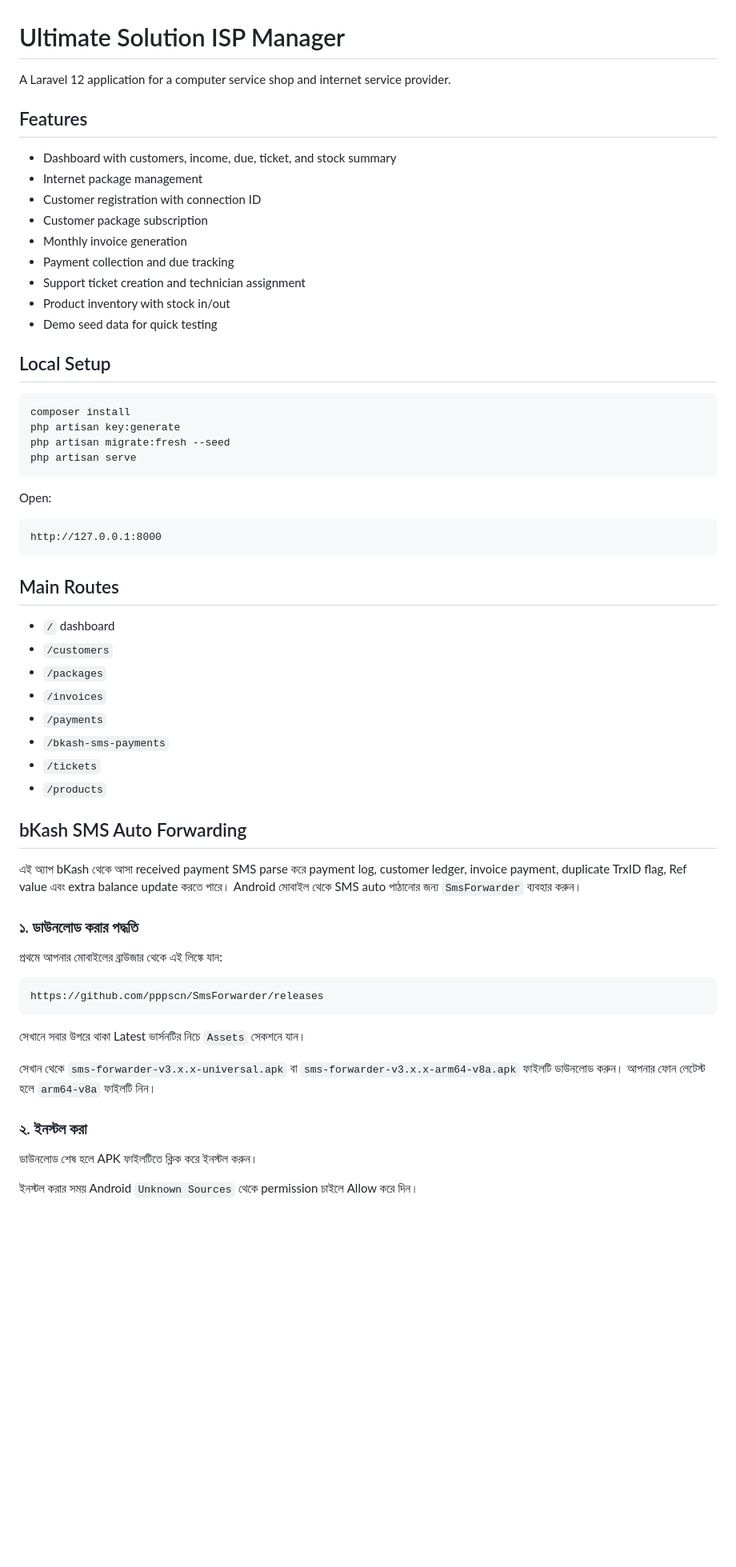
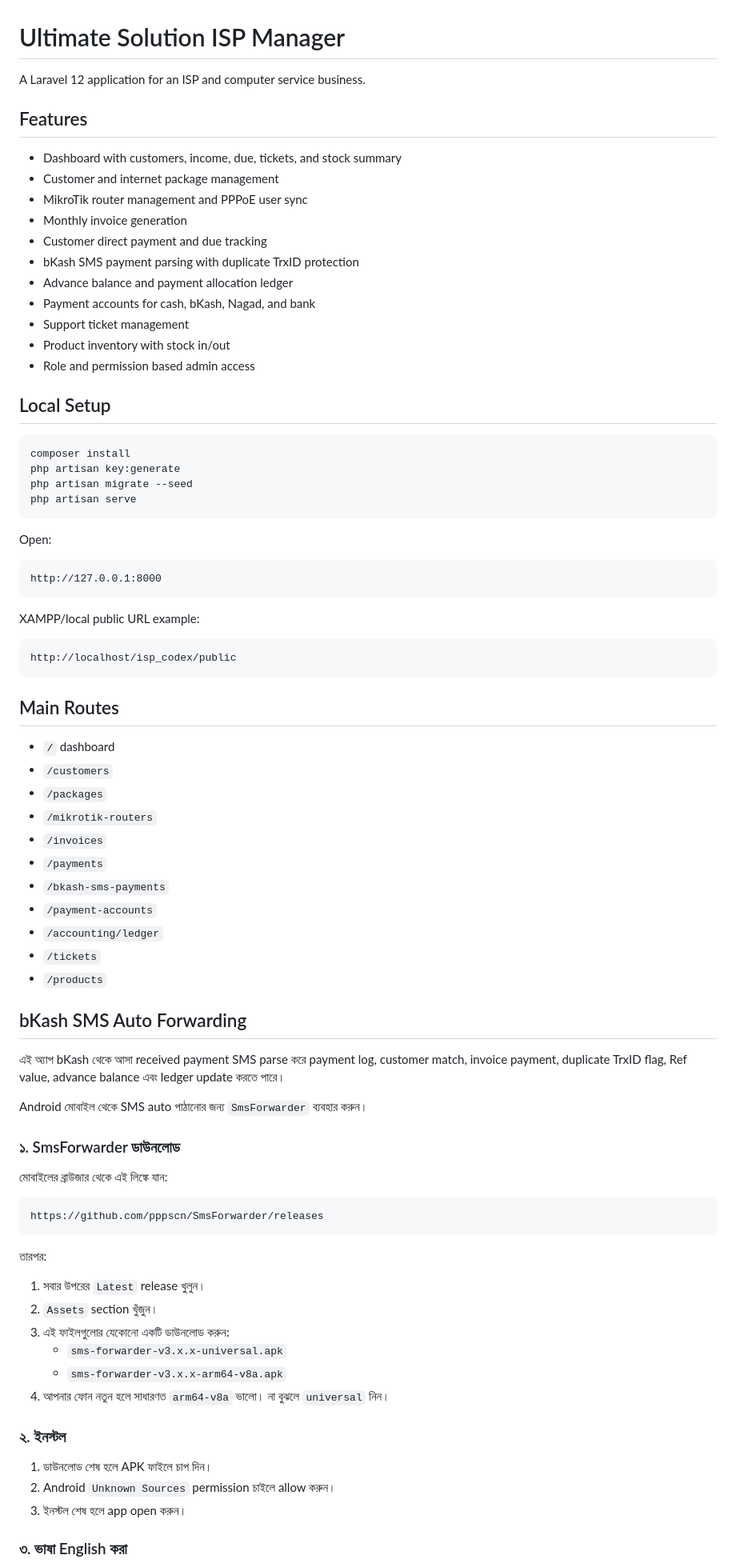
Before and after one commit to Anike10/isp_codex, a Markdown page: README.md, the part around one of its changes. Shown at 80% size. GitHub-like rendering; blank space fills up the shorter version.

````diff
--- a/README.md
+++ b/README.md
@@ -1,25 +1,27 @@
 # Ultimate Solution ISP Manager
 
-A Laravel 12 application for a computer service shop and internet service provider.
+A Laravel 12 application for an ISP and computer service business.
 
 ## Features
 
-- Dashboard with customers, income, due, ticket, and stock summary
-- Internet package management
-- Customer registration with connection ID
-- Customer package subscription
+- Dashboard with customers, income, due, tickets, and stock summary
+- Customer and internet package management
+- MikroTik router management and PPPoE user sync
 - Monthly invoice generation
-- Payment collection and due tracking
-- Support ticket creation and technician assignment
+- Customer direct payment and due tracking
+- bKash SMS payment parsing with duplicate TrxID protection
+- Advance balance and payment allocation ledger
+- Payment accounts for cash, bKash, Nagad, and bank
+- Support ticket management
 - Product inventory with stock in/out
-- Demo seed data for quick testing
+- Role and permission based admin access
 
 ## Local Setup
 
 ```bash
 composer install
 php artisan key:generate
-php artisan migrate:fresh --seed
+php artisan migrate --seed
 php artisan serve
 ```
 
@@ -29,36 +31,54 @@ Open:
 http://127.0.0.1:8000
 ```
 
+XAMPP/local public URL example:
+
+```text
+http://localhost/isp_codex/public
+```
+
 ## Main Routes
 
 - `/` dashboard
 - `/customers`
 - `/packages`
+- `/mikrotik-routers`
 - `/invoices`
 - `/payments`
 - `/bkash-sms-payments`
+- `/payment-accounts`
+- `/accounting/ledger`
 - `/tickets`
 - `/products`
 
 ## bKash SMS Auto Forwarding
 
-এই অ্যাপ bKash থেকে আসা received payment SMS parse করে payment log, customer ledger, invoice payment, duplicate TrxID flag, Ref value এবং extra balance update করতে পারে। Android মোবাইল থেকে SMS auto পাঠানোর জন্য `SmsForwarder` ব্যবহার করুন।
+এই অ্যাপ bKash থেকে আসা received payment SMS parse করে payment log, customer match, invoice payment, duplicate TrxID flag, Ref value, advance balance এবং ledger update করতে পারে।
 
-### ১. ডাউনলোড করার পদ্ধতি
+Android মোবাইল থেকে SMS auto পাঠানোর জন্য `SmsForwarder` ব্যবহার করুন।
 
-প্রথমে আপনার মোবাইলের ব্রাউজার থেকে এই লিঙ্কে যান:
+### ১. SmsForwarder ডাউনলোড
+
+মোবাইলের ব্রাউজার থেকে এই লিঙ্কে যান:
 
 ```text
 https://github.com/pppscn/SmsForwarder/releases
 ```
 
-সেখানে সবার উপরে থাকা Latest ভার্সনটির নিচে `Assets` সেকশনে যান।
+তারপর:
 
-সেখান থেকে `sms-forwarder-v3.x.x-universal.apk` বা `sms-forwarder-v3.x.x-arm64-v8a.apk` ফাইলটি ডাউনলোড করুন। আপনার ফোন লেটেস্ট হলে `arm64-v8a` ফাইলটি নিন।
+1. সবার উপরের `Latest` release খুলুন।
+2. `Assets` section খুঁজুন।
+3. এই ফাইলগুলোর যেকোনো একটি ডাউনলোড করুন:
+   - `sms-forwarder-v3.x.x-universal.apk`
+   - `sms-forwarder-v3.x.x-arm64-v8a.apk`
+4. আপনার ফোন নতুন হলে সাধারণত `arm64-v8a` ভালো। না বুঝলে `universal` নিন।
 
-### ২. ইনস্টল করা
+### ২. ইনস্টল
 
-ডাউনলোড শেষ হলে APK ফাইলটিতে ক্লিক করে ইনস্টল করুন।
+1. ডাউনলোড শেষ হলে APK ফাইলে চাপ দিন।
+2. Android `Unknown Sources` permission চাইলে allow করুন।
+3. ইনস্টল শেষ হলে app open করুন।
 
-ইনস্টল করার সময় Android `Unknown Sources` থেকে permission চাইলে Allow করে দিন।
+### ৩. ভাষা English করা
 
````
Also changed, not shown: other parts of README.md (+191 -49 lines).
